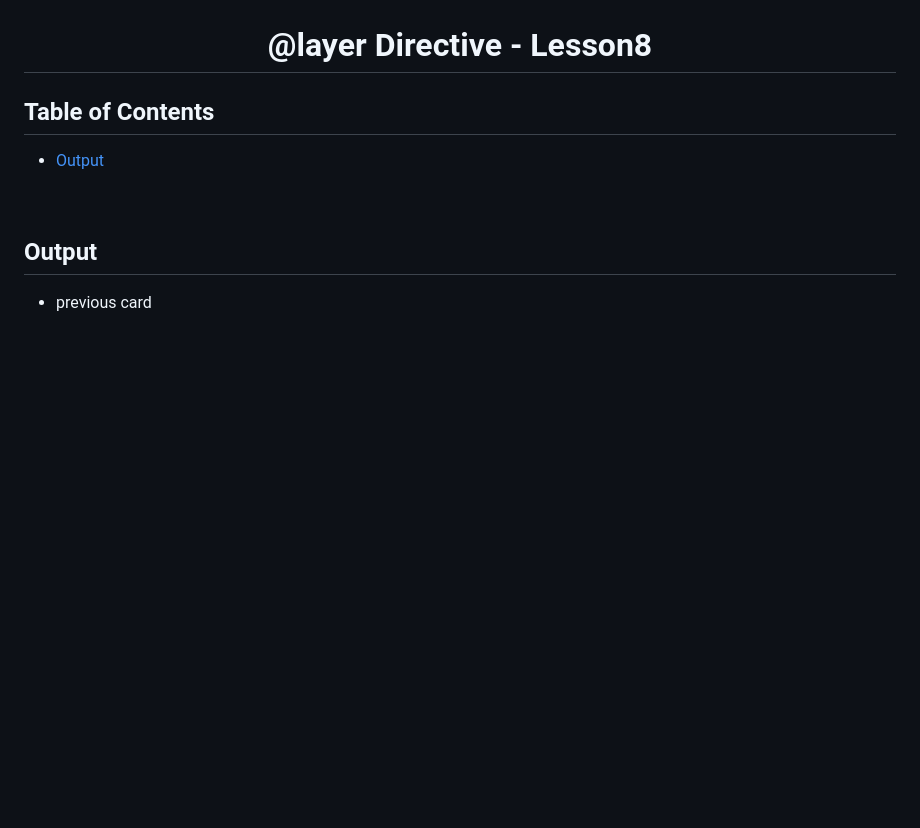
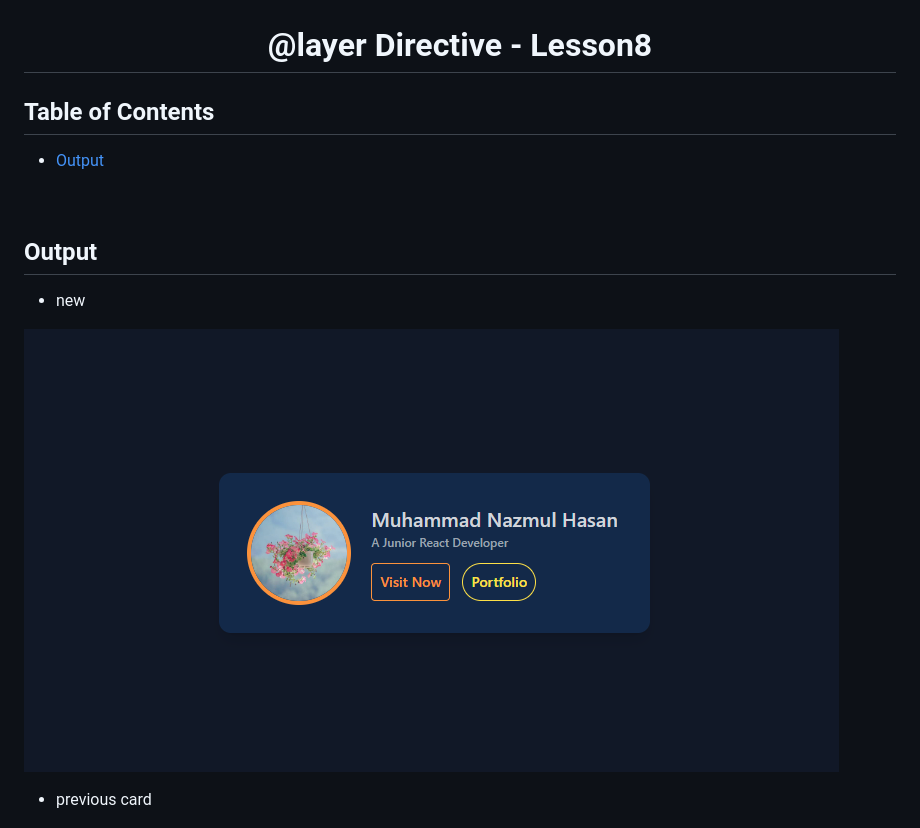
Before and after one commit to Nazmul1582/learn-tailwindcss, a Markdown page: README.md, the part around the change. Rendered like a GitHub page; pictures changed too: images/lesson9.png (added); blank space fills up the shorter version.

Commit message:
custom varients

```diff
--- a/README.md
+++ b/README.md
@@ -12,6 +12,10 @@
 <br>
 
 ## Output
+
+- new
+
+![custom variants](./images/lesson9.png)
 
 - previous card
 
```
Also changed, not shown: 3 other files.
